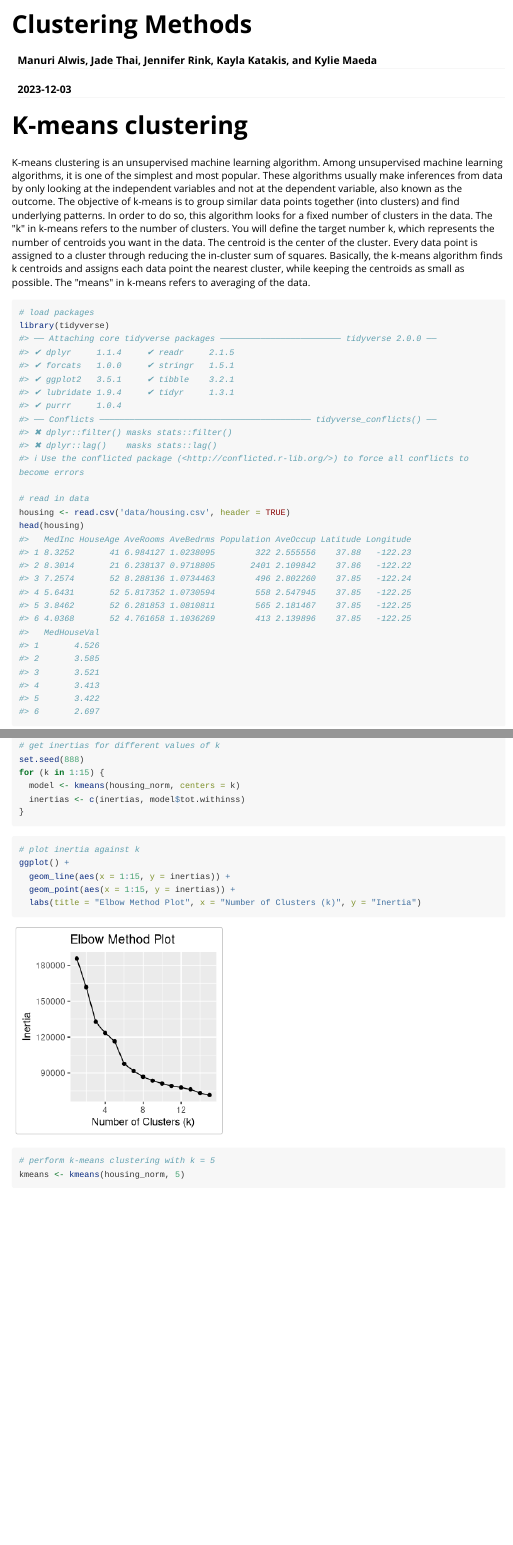
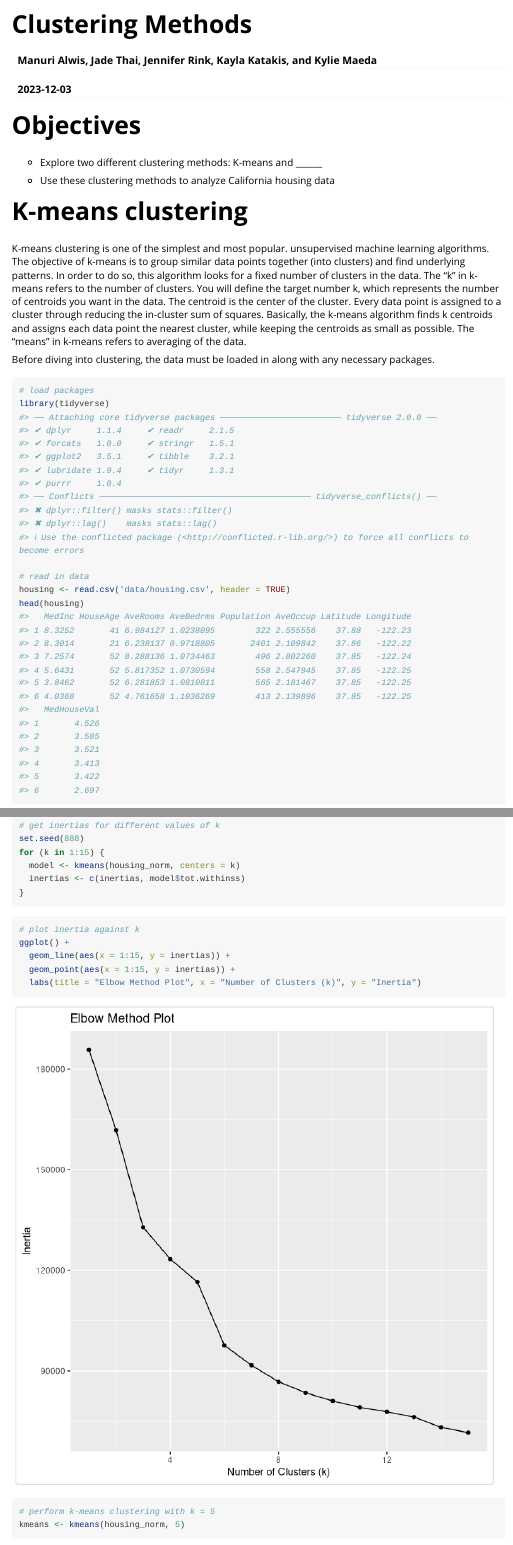
Before and after one commit to PSTAT197-F23/vignette-clustering-methods, an R Markdown document (vignettedocument.Rmd): the page in a window 1100 px wide, from its top, and a second part further down, joined at a grey line. Rendered offline with R 4.5, knitr and Pandoc, with nearby package versions; long lines of code are wrapped.

Commit message:
update vignette

````diff
--- a/vignettedocument.Rmd
+++ b/vignettedocument.Rmd
@@ -16,9 +16,17 @@ knitr::opts_chunk$set(
 )
 ```
 
+# Objectives
+
+-   Explore two different clustering methods: K-means and \_\_\_\_\_\_
+
+-   Use these clustering methods to analyze California housing data
+
 # **K-means clustering**
 
-K-means clustering is an unsupervised machine learning algorithm. Among unsupervised machine learning algorithms, it is one of the simplest and most popular. These algorithms usually make inferences from data by only looking at the independent variables and not at the dependent variable, also known as the outcome. The objective of k-means is to group similar data points together (into clusters) and find underlying patterns. In order to do so, this algorithm looks for a fixed number of clusters in the data. The \"k\" in k-means refers to the number of clusters. You will define the target number k, which represents the number of centroids you want in the data. The centroid is the center of the cluster. Every data point is assigned to a cluster through reducing the in-cluster sum of squares. Basically, the k-means algorithm finds k centroids and assigns each data point the nearest cluster, while keeping the centroids as small as possible. The \"means\" in k-means refers to averaging of the data.
+K-means clustering is one of the simplest and most popular. unsupervised machine learning algorithms. The objective of k-means is to group similar data points together (into clusters) and find underlying patterns. In order to do so, this algorithm looks for a fixed number of clusters in the data. The "k" in k-means refers to the number of clusters. You will define the target number k, which represents the number of centroids you want in the data. The centroid is the center of the cluster. Every data point is assigned to a cluster through reducing the in-cluster sum of squares. Basically, the k-means algorithm finds k centroids and assigns each data point the nearest cluster, while keeping the centroids as small as possible. The "means" in k-means refers to averaging of the data.
+
+Before diving into clustering, the data must be loaded in along with any necessary packages.
 
 ```{r}
 # load packages
@@ -49,7 +57,7 @@ for (k in 1:15) {
 
 ```
 
-```{r}
+```{r fig.height= 7, fig.width = 7}
 # plot inertia against k
 ggplot() +
   geom_line(aes(x = 1:15, y = inertias)) +
````
Also changed, not shown: vignettedocument.html, vignettedocument.Rmd (4 more changed lines).
